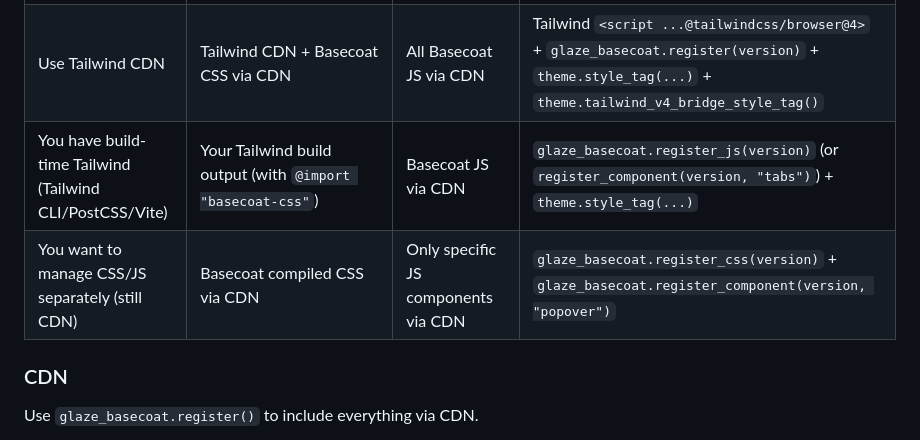
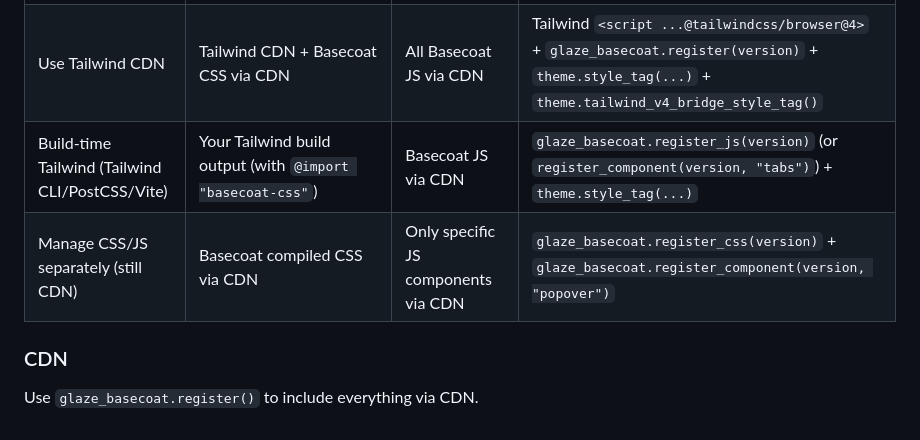
Before and after one commit to daniellionel01/glaze, a Markdown page: glaze_basecoat/README.md, the part around the change. Rendered like a GitHub page.

Commit message:
update documentation

```diff
--- a/glaze_basecoat/README.md
+++ b/glaze_basecoat/README.md
@@ -84,8 +84,8 @@ Basecoat UI is built on Tailwind CSS. You can use Basecoat via CDN or with your
 | --- | --- | --- | --- |
 | Quick start (no Tailwind setup) | Basecoat compiled CSS via CDN (`basecoat.cdn.min.css`) | All Basecoat JS via CDN (`all.min.js`) | `glaze_basecoat.register(version)` + `theme.style_tag(...)` |
 | Use Tailwind CDN | Tailwind CDN + Basecoat CSS via CDN | All Basecoat JS via CDN | Tailwind `<script ...@tailwindcss/browser@4>` + `glaze_basecoat.register(version)` + `theme.style_tag(...)` + `theme.tailwind_v4_bridge_style_tag()` |
-| You have build-time Tailwind (Tailwind CLI/PostCSS/Vite) | Your Tailwind build output (with `@import "basecoat-css"`) | Basecoat JS via CDN | `glaze_basecoat.register_js(version)` (or `register_component(version, "tabs")`) + `theme.style_tag(...)` |
-| You want to manage CSS/JS separately (still CDN) | Basecoat compiled CSS via CDN | Only specific JS components via CDN | `glaze_basecoat.register_css(version)` + `glaze_basecoat.register_component(version, "popover")` |
+| Build-time Tailwind (Tailwind CLI/PostCSS/Vite) | Your Tailwind build output (with `@import "basecoat-css"`) | Basecoat JS via CDN | `glaze_basecoat.register_js(version)` (or `register_component(version, "tabs")`) + `theme.style_tag(...)` |
+| Manage CSS/JS separately (still CDN) | Basecoat compiled CSS via CDN | Only specific JS components via CDN | `glaze_basecoat.register_css(version)` + `glaze_basecoat.register_component(version, "popover")` |
 
 ### CDN
 
```
